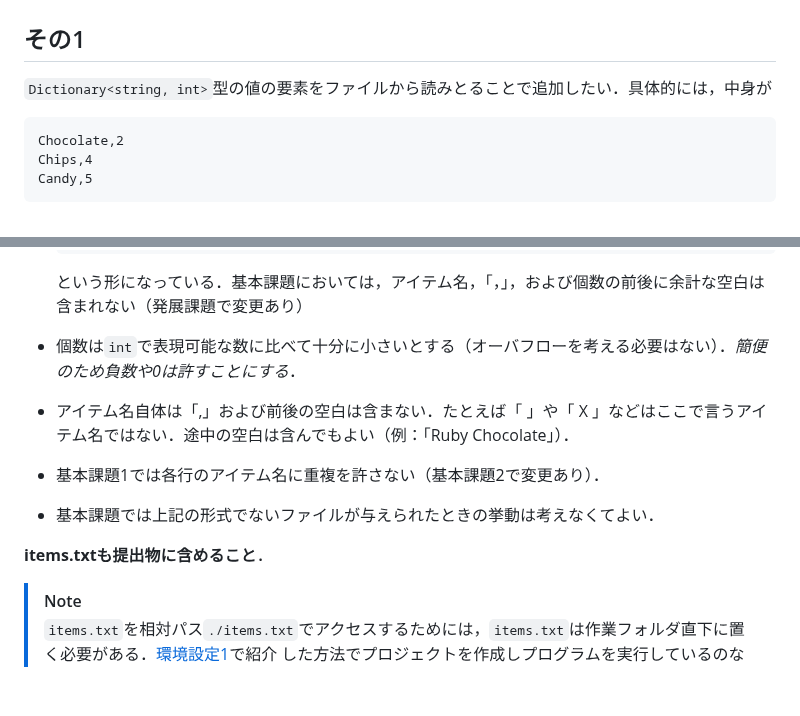
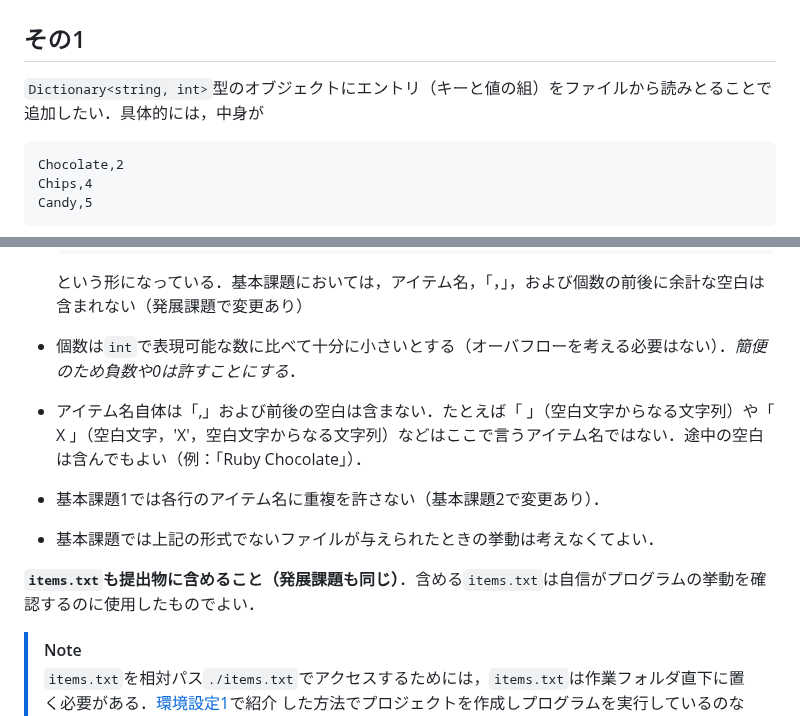
Before and after one commit to kztk-m/proenb-csharp-websrc, a Markdown page: websrc/pages/q4.md, 2 parts joined by grey strips. Drawn GitHub-style; blank space fills up the shorter version.

````diff
--- a/websrc/pages/q4.md
+++ b/websrc/pages/q4.md
@@ -6,7 +6,7 @@ title: 第4回 課題 (2024)
 
 ## その1
 
-`Dictionary<string, int>`型の値の要素をファイルから読みとることで追加したい．具体的には，中身が
+`Dictionary<string, int>`型のオブジェクトにエントリ（キーと値の組）をファイルから読みとることで追加したい．具体的には，中身が
 
 ```text
 Chocolate,2
@@ -104,13 +104,13 @@ Candy × 5
 
 * 個数は`int`で表現可能な数に比べて十分に小さいとする（オーバフローを考える必要はない）．*簡便のため負数や0は許すことにする*．
 
-* アイテム名自体は「,」および前後の空白は含まない．たとえば「 」や「 X 」などはここで言うアイテム名ではない．途中の空白は含んでもよい（例：「Ruby Chocolate」）．
+* アイテム名自体は「,」および前後の空白は含まない．たとえば「 」（空白文字からなる文字列）や「 X 」（空白文字，'X'，空白文字からなる文字列）などはここで言うアイテム名ではない．途中の空白は含んでもよい（例：「Ruby Chocolate」）．
 
 * 基本課題1では各行のアイテム名に重複を許さない（基本課題2で変更あり）．
 
 * 基本課題では上記の形式でないファイルが与えられたときの挙動は考えなくてよい．
 
-**items.txtも提出物に含めること**．
+**`items.txt`も提出物に含めること（発展課題も同じ）**．含める`items.txt`は自信がプログラムの挙動を確認するのに使用したものでよい．
 
 > [!NOTE]
 > ``items.txt``を相対パス``./items.txt``でアクセスするためには，``items.txt``は作業フォルダ直下に置く必要がある．[環境設定1](./setup.html)で紹介
````
Also changed, not shown: other parts of websrc/pages/q4.md (+5 -5 lines).
